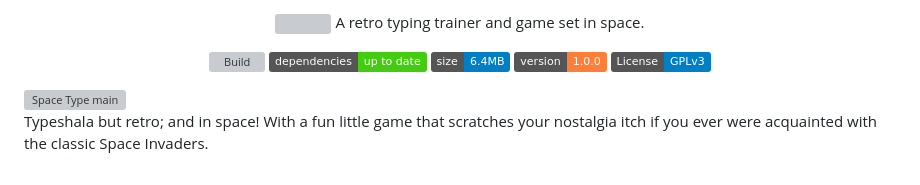
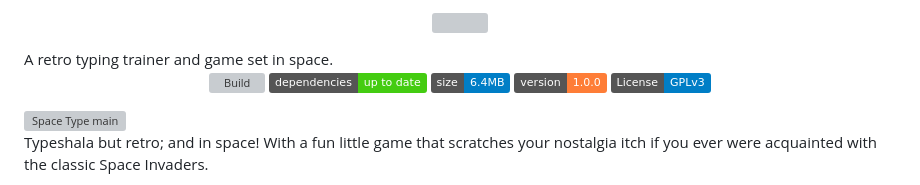
Before and after one commit to praharshaAdhikari/SpaceType, a Markdown page: README.md, the part around the change. Drawn GitHub-style; badges without logos; grey boxes are pictures that could not be loaded.

```diff
--- a/README.md
+++ b/README.md
@@ -1,6 +1,7 @@
 <p align="center">
-<img width="150px" src="https://cdn.discordapp.com/attachments/1058292470141698058/1065269783014162552/Asset_2.png"> A retro typing trainer and game set in space.
+<img width="150px" src="https://cdn.discordapp.com/attachments/1058292470141698058/1065269783014162552/Asset_2.png">
 </p>
+A retro typing trainer and game set in space.
 
 <p align="center">
   <img src="https://shields.io/badge/build-passing-brightgreen" alt="Build">
```
